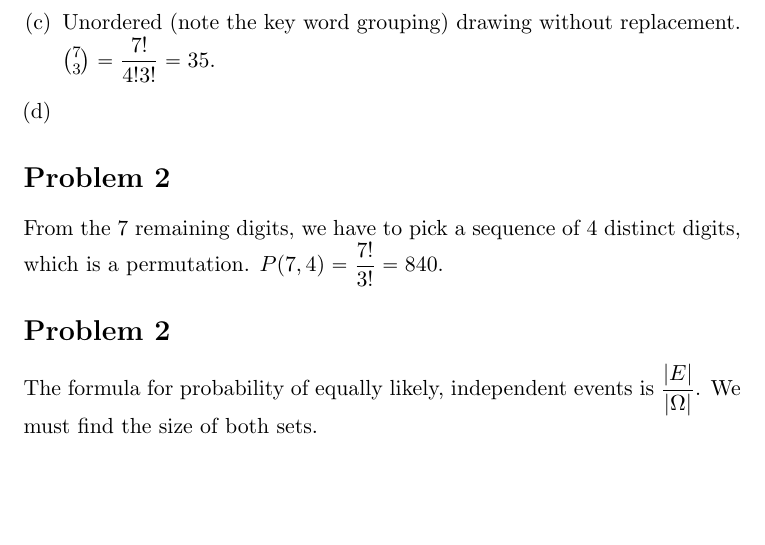
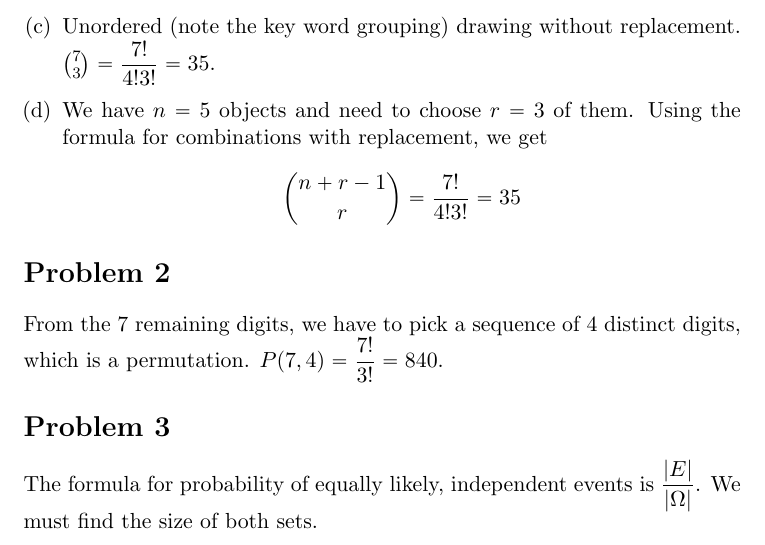
Before and after one commit to adamhammes/LaTeX, a LaTeX document (Stats 330/STATS_330_HW_02/STATS_330_HW_02.tex): part of page 1 of 2, cut so that both start at the same text, the shorter picture padded with empty space. Compiled offline with pdfLaTeX.

Commit message:
Finished p1

```diff
--- a/Stats 330/STATS_330_HW_02/STATS_330_HW_02.tex
+++ b/Stats 330/STATS_330_HW_02/STATS_330_HW_02.tex
@@ -5,6 +6,7 @@
 \usepackage{mathabx}
 \usepackage{graphicx}
 \usepackage{adjustbox}
+\usepackage{parskip}
 
 
 \begin{document}
@@ -22,7 +24,10 @@
 
 		\item Unordered (note the key word grouping) drawing without replacement. $\binom{7}{3} = \dfrac{7!}{4!3!} = 35$.
 
-		\item
+		\item We have $n= 5$ objects and need to choose $r=3$ of them. Using the formula for combinations with replacement, we get
+		\begin{align*}
+		\binom{n+r-1}{r} =\dfrac{7!}{4!3!} = 35
+		\end{align*}
 
 
 	\end{enumerate}
@@ -31,7 +36,7 @@
 
 From the 7 remaining digits, we have to pick a sequence of 4 distinct digits, which is a permutation. $P(7, 4) = \dfrac{7!}{3!} = 840$.
 
-\section*{Problem 2}
+\section*{Problem 3}
 
 The formula for probability of equally likely, independent events is $\dfrac{|E|}{|\Omega|}$. We must find the size of both sets.
 \begin{itemize}
```
Also changed, not shown: Stats 330/STATS_330_HW_02/STATS_330_HW_02.tex (1 more changed lines).
